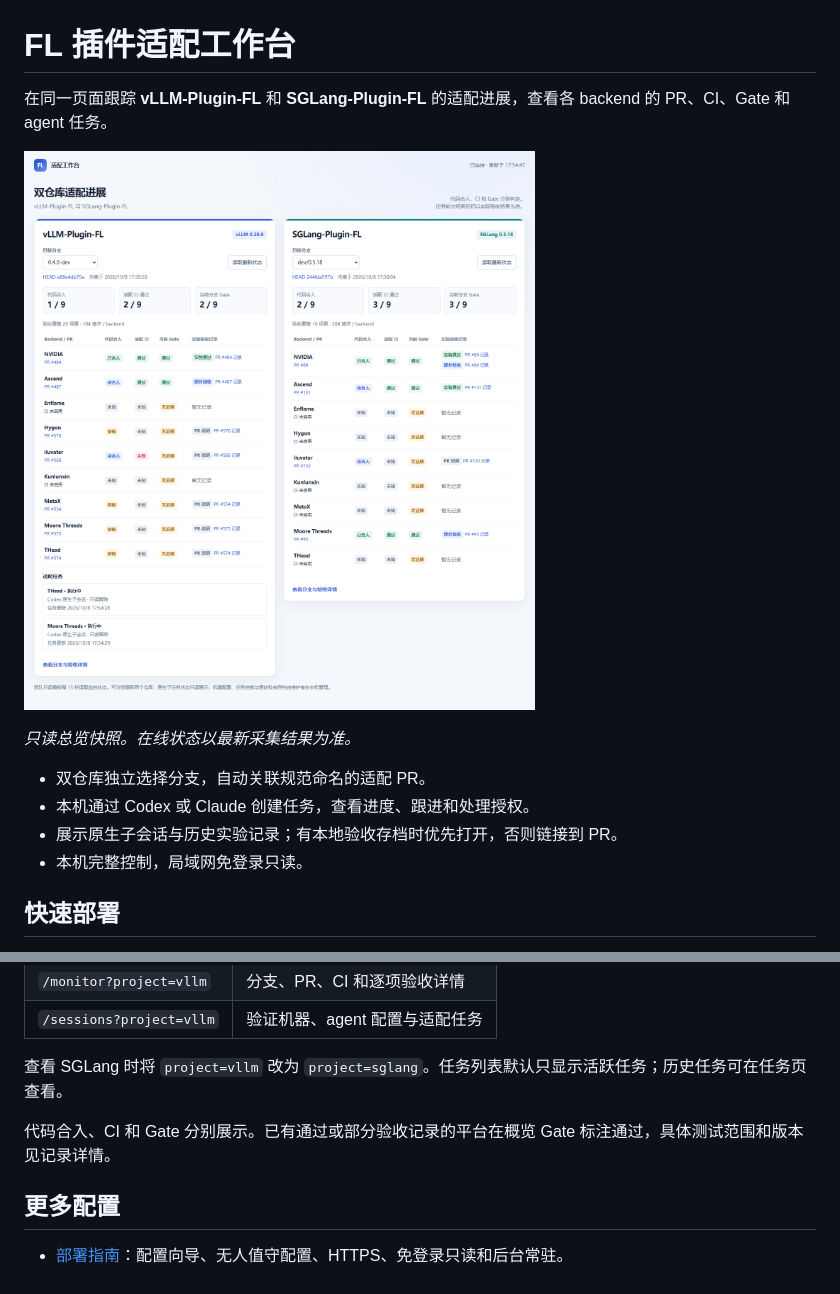
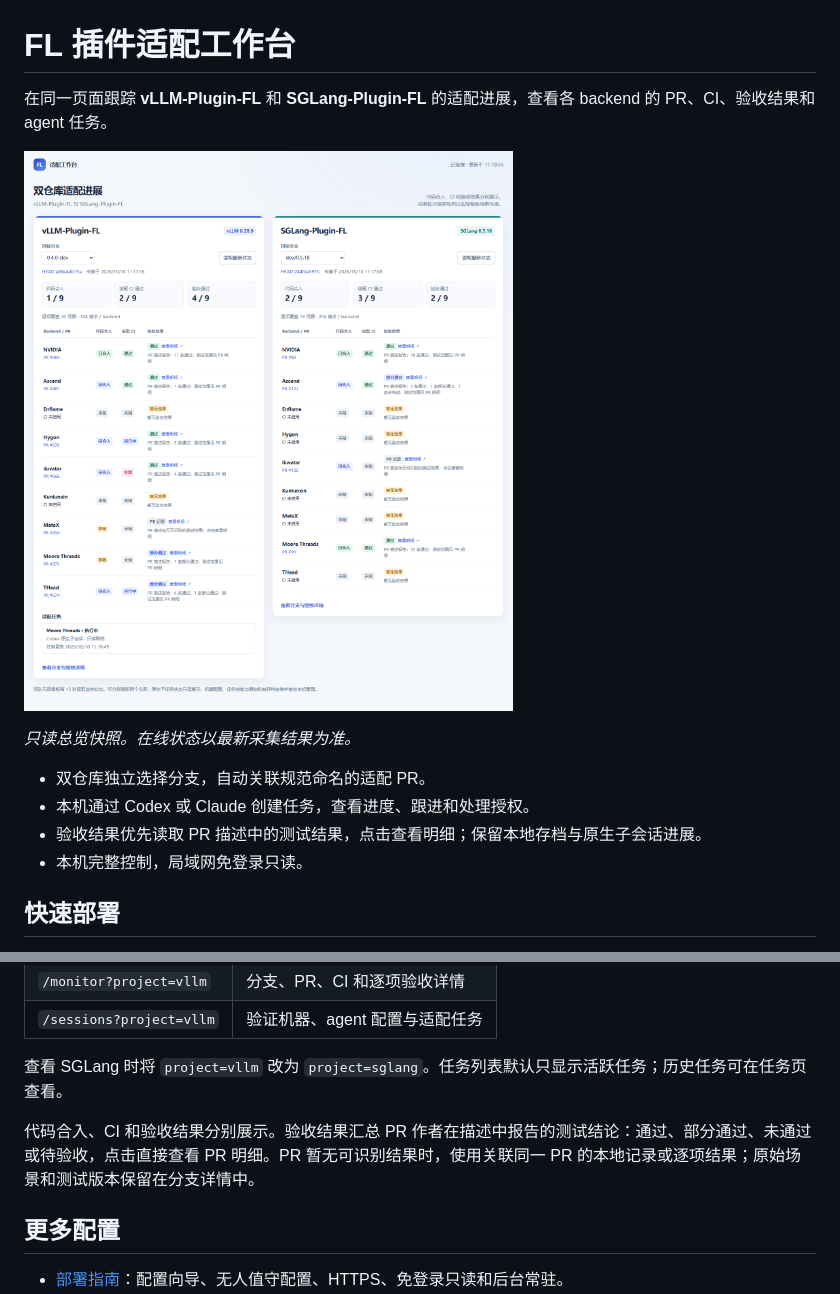
Before and after one commit to physics31415926/fl-plugin-upgrade-workflow, a Markdown page: README.md, 2 parts joined by grey strips. Rendered like a GitHub page; pictures changed too: docs/images/dashboard-demo.png.

```diff
--- a/README.md
+++ b/README.md
@@ -1,6 +1,6 @@
 # FL 插件适配工作台
 
-在同一页面跟踪 **vLLM-Plugin-FL** 和 **SGLang-Plugin-FL** 的适配进展，查看各 backend 的 PR、CI、Gate 和 agent 任务。
+在同一页面跟踪 **vLLM-Plugin-FL** 和 **SGLang-Plugin-FL** 的适配进展，查看各 backend 的 PR、CI、验收结果和 agent 任务。
 
 ![双仓库适配进展快照](docs/images/dashboard-demo.png)
 
@@ -8,7 +8,7 @@
 
 - 双仓库独立选择分支，自动关联规范命名的适配 PR。
 - 本机通过 Codex 或 Claude 创建任务，查看进度、跟进和处理授权。
-- 展示原生子会话与历史实验记录；有本地验收存档时优先打开，否则链接到 PR。
+- 验收结果优先读取 PR 描述中的测试结果，点击查看明细；保留本地存档与原生子会话进展。
 - 本机完整控制，局域网免登录只读。
 
 ## 快速部署
@@ -40,7 +40,7 @@ python -B start_dashboard.py
 
 查看 SGLang 时将 `project=vllm` 改为 `project=sglang`。任务列表默认只显示活跃任务；历史任务可在任务页查看。
 
-代码合入、CI 和 Gate 分别展示。已有通过或部分验收记录的平台在概览 Gate 标注通过，具体测试范围和版本见记录详情。
+代码合入、CI 和验收结果分别展示。验收结果汇总 PR 作者在描述中报告的测试结论：通过、部分通过、未通过或待验收，点击直接查看 PR 明细。PR 暂无可识别结果时，使用关联同一 PR 的本地记录或逐项结果；原始场景和测试版本保留在分支详情中。
 
 ## 更多配置
 
```
Also changed, not shown: docs/REFERENCE.md (+8 -0 lines), 11 other files.
